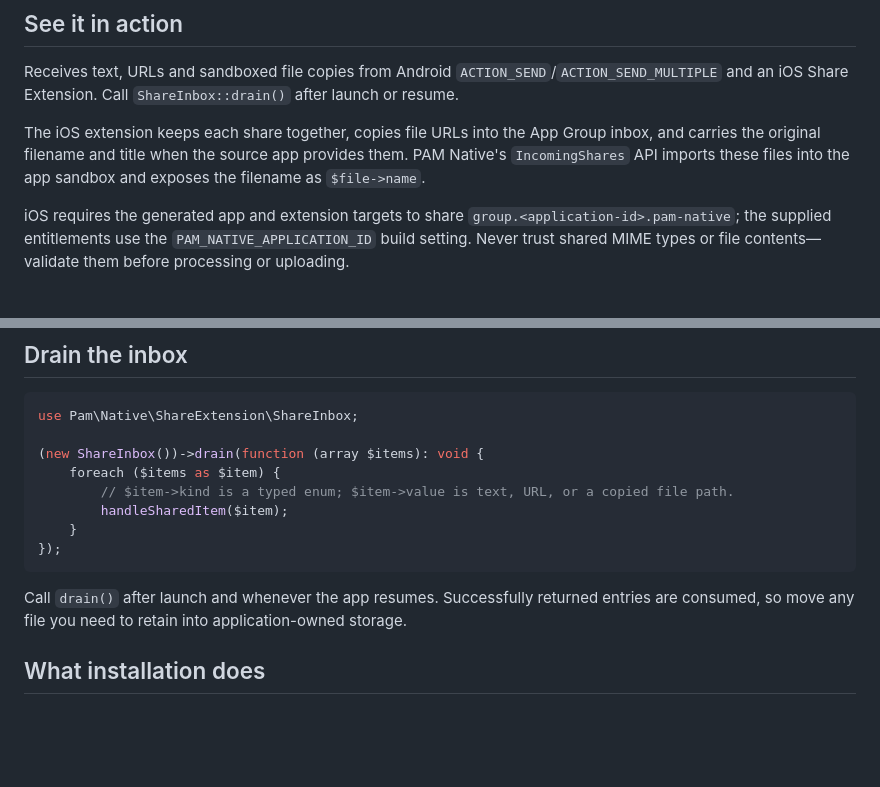
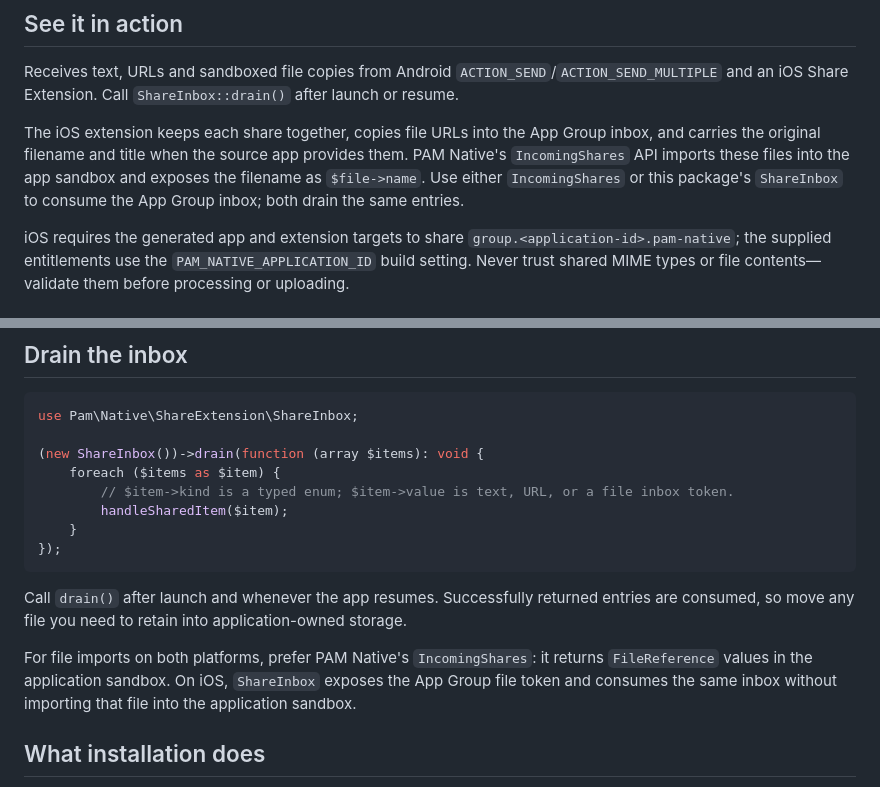
Before and after one commit to push-in/pam-native-share-extension, a Markdown page: README.md, 2 parts joined by grey strips. Rendered like a GitHub page; blank space fills up the shorter version.

Commit message:
clarify shared inbox ownership and file tokens

````diff
--- a/README.md
+++ b/README.md
@@ -52,7 +52,7 @@ New to PAM? Follow the **[five-minute PAM Native setup](https://push-in.github.i
 
 Receives text, URLs and sandboxed file copies from Android `ACTION_SEND`/`ACTION_SEND_MULTIPLE` and an iOS Share Extension. Call `ShareInbox::drain()` after launch or resume.
 
-The iOS extension keeps each share together, copies file URLs into the App Group inbox, and carries the original filename and title when the source app provides them. PAM Native's `IncomingShares` API imports these files into the app sandbox and exposes the filename as `$file->name`.
+The iOS extension keeps each share together, copies file URLs into the App Group inbox, and carries the original filename and title when the source app provides them. PAM Native's `IncomingShares` API imports these files into the app sandbox and exposes the filename as `$file->name`. Use either `IncomingShares` or this package's `ShareInbox` to consume the App Group inbox; both drain the same entries.
 
 iOS requires the generated app and extension targets to share `group.<application-id>.pam-native`; the supplied entitlements use the `PAM_NATIVE_APPLICATION_ID` build setting. Never trust shared MIME types or file contents—validate them before processing or uploading.
 
@@ -72,13 +72,15 @@ use Pam\Native\ShareExtension\ShareInbox;
 
 (new ShareInbox())->drain(function (array $items): void {
     foreach ($items as $item) {
-        // $item->kind is a typed enum; $item->value is text, URL, or a copied file path.
+        // $item->kind is a typed enum; $item->value is text, URL, or a file inbox token.
         handleSharedItem($item);
     }
 });
 ```
 
 Call `drain()` after launch and whenever the app resumes. Successfully returned entries are consumed, so move any file you need to retain into application-owned storage.
+
+For file imports on both platforms, prefer PAM Native's `IncomingShares`: it returns `FileReference` values in the application sandbox. On iOS, `ShareInbox` exposes the App Group file token and consumes the same inbox without importing that file into the application sandbox.
 
 
 ## What installation does
````
